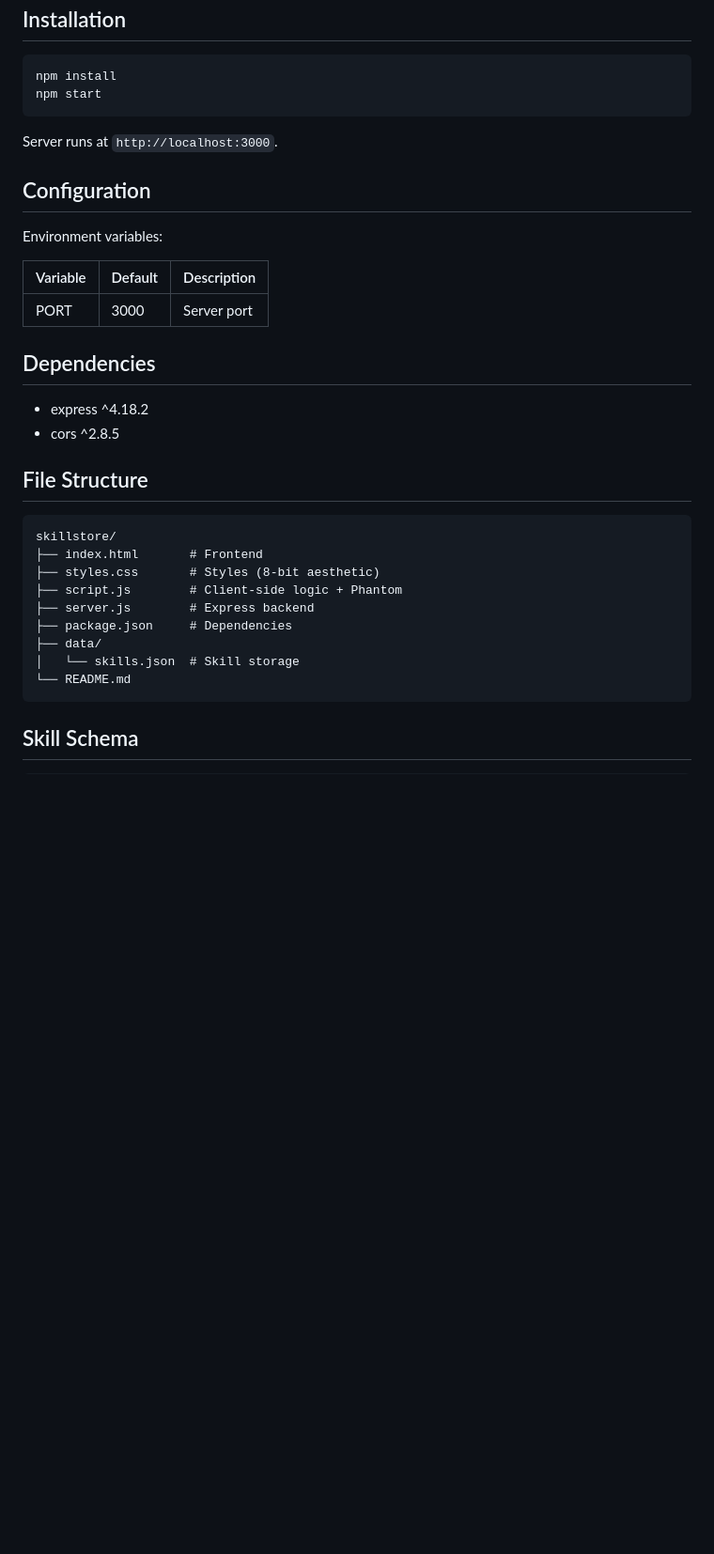
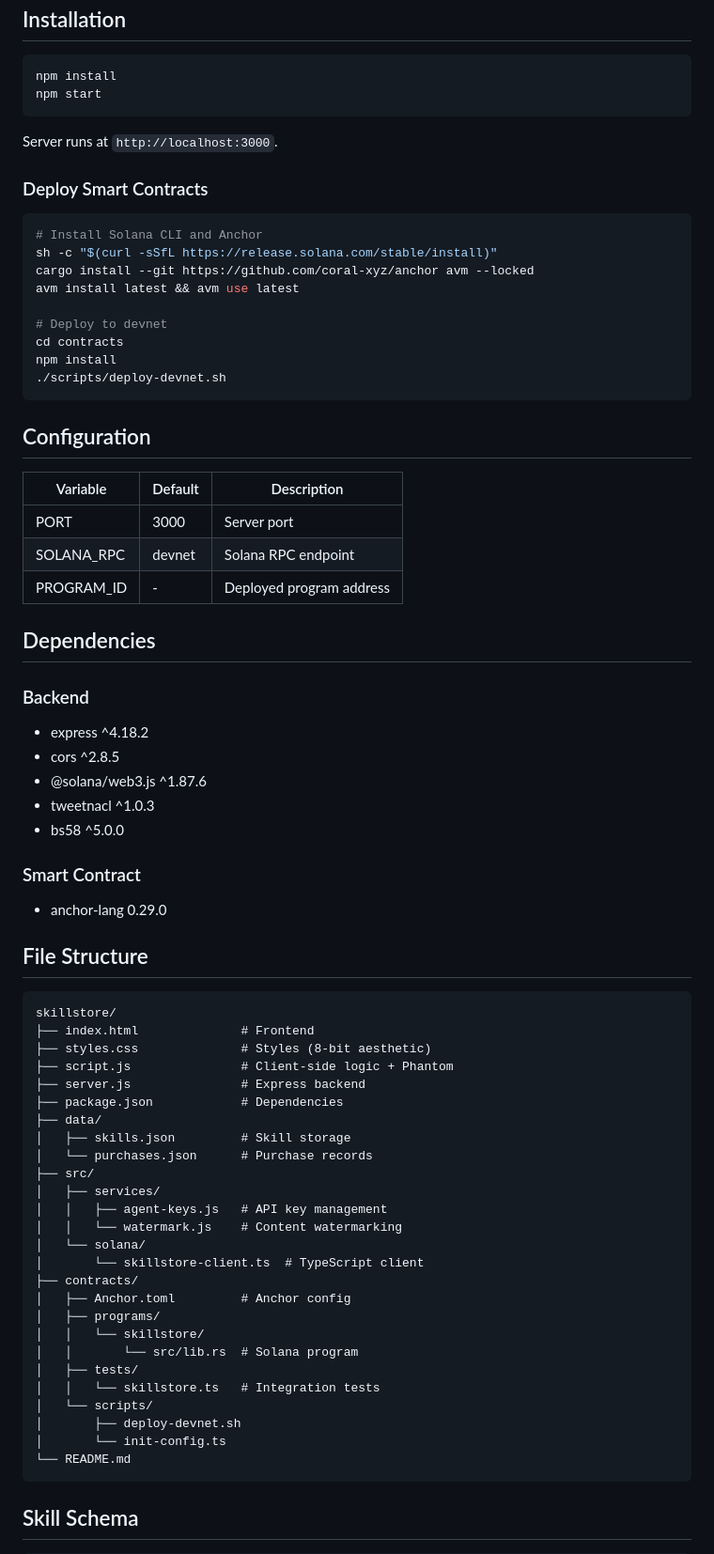
Before and after one commit to jamesfranco1/skillstore, a Markdown page: README.md, the part around one of its changes. Shown at 94% size. Drawn GitHub-style; blank space fills up the shorter version.

````diff
--- a/README.md
+++ b/README.md
@@ -80,30 +166,68 @@ npm start
 
 Server runs at `http://localhost:3000`.
 
+### Deploy Smart Contracts
+
+```bash
+# Install Solana CLI and Anchor
+sh -c "$(curl -sSfL https://release.solana.com/stable/install)"
+cargo install --git https://github.com/coral-xyz/anchor avm --locked
+avm install latest && avm use latest
+
+# Deploy to devnet
+cd contracts
+npm install
+./scripts/deploy-devnet.sh
+```
+
 ## Configuration
-
-Environment variables:
 
 | Variable | Default | Description |
 |----------|---------|-------------|
 | PORT | 3000 | Server port |
+| SOLANA_RPC | devnet | Solana RPC endpoint |
+| PROGRAM_ID | - | Deployed program address |
 
 ## Dependencies
 
+### Backend
 - express ^4.18.2
 - cors ^2.8.5
+- @solana/web3.js ^1.87.6
+- tweetnacl ^1.0.3
+- bs58 ^5.0.0
+
+### Smart Contract
+- anchor-lang 0.29.0
 
 ## File Structure
 
 ```
 skillstore/
-├── index.html       # Frontend
-├── styles.css       # Styles (8-bit aesthetic)
-├── script.js        # Client-side logic + Phantom
-├── server.js        # Express backend
-├── package.json     # Dependencies
+├── index.html              # Frontend
+├── styles.css              # Styles (8-bit aesthetic)
+├── script.js               # Client-side logic + Phantom
+├── server.js               # Express backend
+├── package.json            # Dependencies
 ├── data/
-│   └── skills.json  # Skill storage
+│   ├── skills.json         # Skill storage
+│   └── purchases.json      # Purchase records
+├── src/
+│   ├── services/
+│   │   ├── agent-keys.js   # API key management
+│   │   └── watermark.js    # Content watermarking
+│   └── solana/
+│       └── skillstore-client.ts  # TypeScript client
+├── contracts/
+│   ├── Anchor.toml         # Anchor config
+│   ├── programs/
+│   │   └── skillstore/
+│   │       └── src/lib.rs  # Solana program
+│   ├── tests/
+│   │   └── skillstore.ts   # Integration tests
+│   └── scripts/
+│       ├── deploy-devnet.sh
+│       └── init-config.ts
 └── README.md
 ```
 
````
Also changed, not shown: other parts of README.md (+137 -44 lines).
